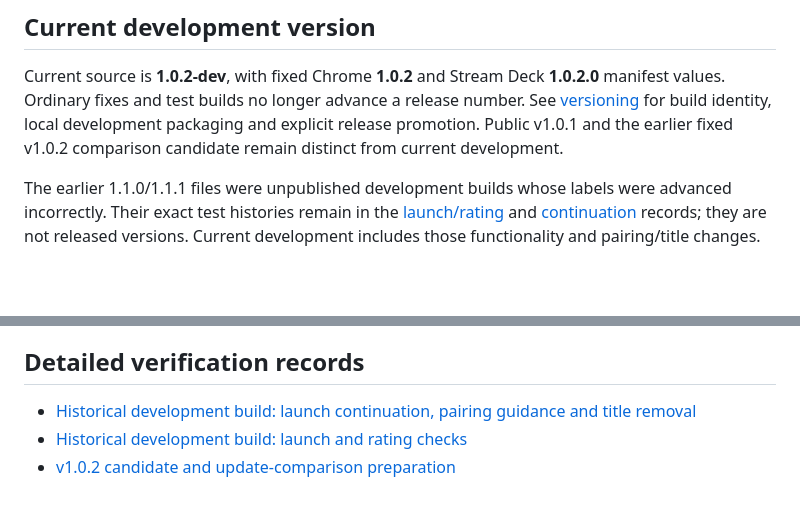
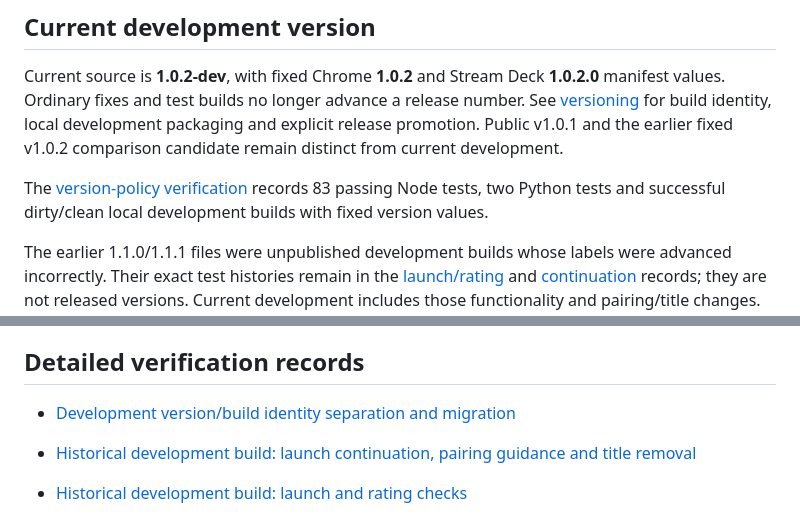
Before and after one commit to minjungw00/music-deck-bridge, a Markdown page: docs/release-readiness.md, 2 parts joined by grey strips. Rendered like a GitHub page; blank space fills up the shorter version.

Commit message:
docs: record development version policy verification

```diff
--- a/docs/release-readiness.md
+++ b/docs/release-readiness.md
@@ -41,6 +41,8 @@ Local checks for that change passed: 52 Node tests, 2 Python packaging tests, al
 
 Current source is **1.0.2-dev**, with fixed Chrome **1.0.2** and Stream Deck **1.0.2.0** manifest values. Ordinary fixes and test builds no longer advance a release number. See [versioning](versioning.md) for build identity, local development packaging and explicit release promotion. Public v1.0.1 and the earlier fixed v1.0.2 comparison candidate remain distinct from current development.
 
+The [version-policy verification](verification/development-versioning.md) records 83 passing Node tests, two Python tests and successful dirty/clean local development builds with fixed version values.
+
 The earlier 1.1.0/1.1.1 files were unpublished development builds whose labels were advanced incorrectly. Their exact test histories remain in the [launch/rating](verification/player-launch-ratings.md) and [continuation](verification/launch-continuation-v1.1.1.md) records; they are not released versions. Current development includes those functionality and pairing/title changes. Real Windows/Chrome feature checks and explicit protocol negotiation remain pending.
 
 ## Remaining work, in priority order
@@ -53,6 +55,8 @@ The earlier 1.1.0/1.1.1 files were unpublished development builds whose labels w
 6. **P2 — remaining manual coverage:** record clean Windows install/uninstall/reset without separate Node/npm/Python, exact software/device/firmware versions, all actions in the selected build (including Track Dial 1–5 ticks), idle recovery, port conflict/change and normal-tab/PWA behavior. Run Windows/Ubuntu CI on each future code change and the final release source.
 
 ## Detailed verification records
+
+- [Development version/build identity separation and migration](verification/development-versioning.md)
 
 - [Historical development build: launch continuation, pairing guidance and title removal](verification/launch-continuation-v1.1.1.md)
 - [Historical development build: launch and rating checks](verification/player-launch-ratings.md)
```
Also changed, not shown: docs/verification/development-versioning.md (added, +42 -0 lines).
